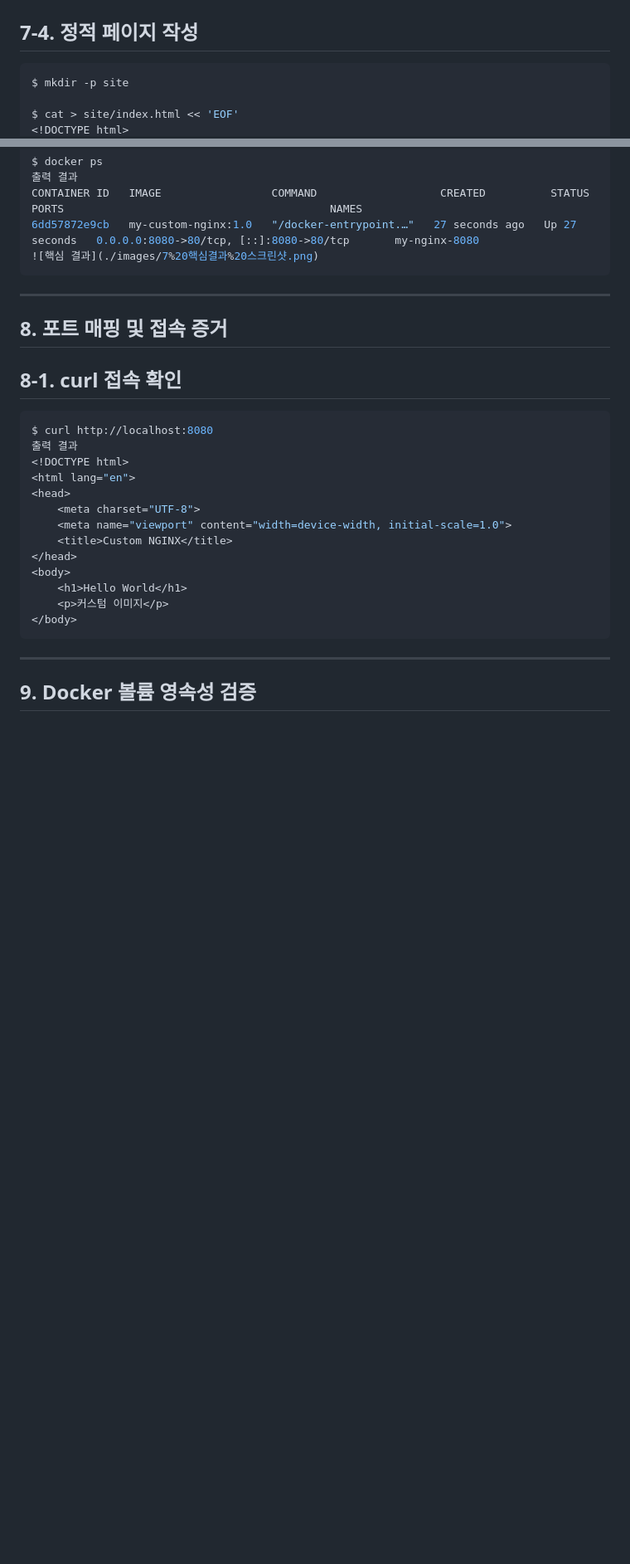
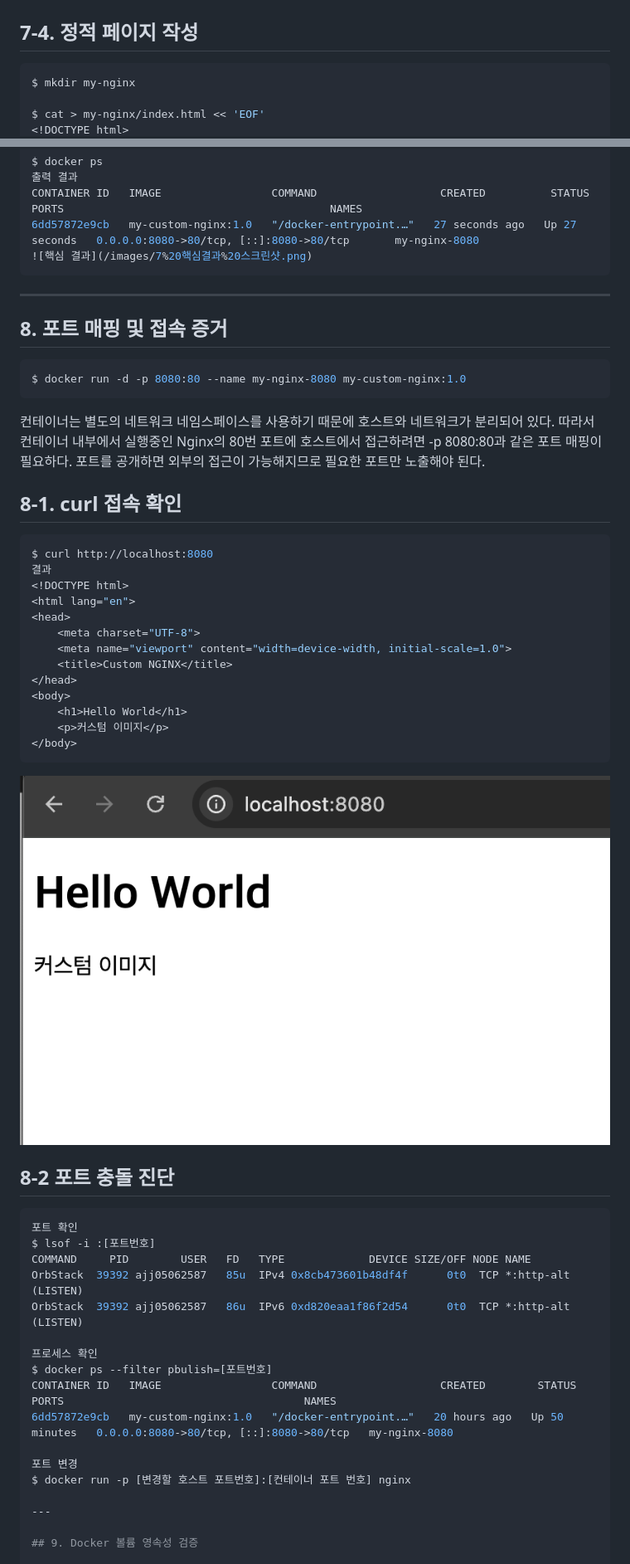
Before and after one commit to JoongHyun-codyssey/codyssey_repo, a Markdown page: README.md, 2 parts joined by grey strips. Shown at 83% size. Rendered like a GitHub page; pictures changed too: images/브라우저 접속 기록.png (added); blank space fills up the shorter version.

Commit message:
README.md 수정/보완 및 이미지 추가

````diff
--- a/README.md
+++ b/README.md
@@ -610,7 +618,7 @@ EXPOSE 80
 ## 7-4. 정적 페이지 작성
 
 ```bash
-$ mkdir -p site
+$ mkdir my-nginx
 
-$ cat > site/index.html << 'EOF'
+$ cat > my-nginx/index.html << 'EOF'
 <!DOCTYPE html>
@@ -702,18 +711,23 @@ $ docker ps
 출력 결과
 CONTAINER ID   IMAGE                 COMMAND                   CREATED          STATUS          PORTS                                         NAMES
 6dd57872e9cb   my-custom-nginx:1.0   "/docker-entrypoint.…"   27 seconds ago   Up 27 seconds   0.0.0.0:8080->80/tcp, [::]:8080->80/tcp       my-nginx-8080
-![핵심 결과](./images/7%20핵심결과%20스크린샷.png)
+![핵심 결과](/images/7%20핵심결과%20스크린샷.png)
 ```
 
 ---
 
 ## 8. 포트 매핑 및 접속 증거
+```bash
+$ docker run -d -p 8080:80 --name my-nginx-8080 my-custom-nginx:1.0
+```
+컨테이너는 별도의 네트워크 네임스페이스를 사용하기 때문에 호스트와 네트워크가 분리되어 있다. 따라서 컨테이너 내부에서 실행중인 Nginx의 80번 포트에 호스트에서 접근하려면 -p 8080:80과 같은 포트 매핑이 필요하다.
+포트를 공개하면 외부의 접근이 가능해지므로 필요한 포트만 노출해야 된다.
 
 ## 8-1. curl 접속 확인
 
 ```bash
 $ curl http://localhost:8080
-출력 결과
+결과
 <!DOCTYPE html>
 <html lang="en">
 <head>
@@ -726,6 +740,23 @@ $ curl http://localhost:8080
     <p>커스텀 이미지</p>
 </body>
 ```
+![브라우저 접속 기록](/images/브라우저%20접속%20기록.png)
+
+## 8-2 포트 충돌 진단
+```bash
+포트 확인
+$ lsof -i :[포트번호]
+COMMAND     PID        USER   FD   TYPE             DEVICE SIZE/OFF NODE NAME
+OrbStack  39392 ajj05062587   85u  IPv4 0x8cb473601b48df4f      0t0  TCP *:http-alt (LISTEN)
+OrbStack  39392 ajj05062587   86u  IPv6 0xd820eaa1f86f2d54      0t0  TCP *:http-alt (LISTEN)
+
+프로세스 확인
+$ docker ps --filter pbulish=[포트번호]
+CONTAINER ID   IMAGE                 COMMAND                   CREATED        STATUS          PORTS                                     NAMES
+6dd57872e9cb   my-custom-nginx:1.0   "/docker-entrypoint.…"   20 hours ago   Up 50 minutes   0.0.0.0:8080->80/tcp, [::]:8080->80/tcp   my-nginx-8080
+
+포트 변경
+$ docker run -p [변경할 호스트 포트번호]:[컨테이너 포트 번호] nginx
 
 ---
 
````
Also changed, not shown: other parts of README.md (+24 -16 lines), images/docker info.png (added).
